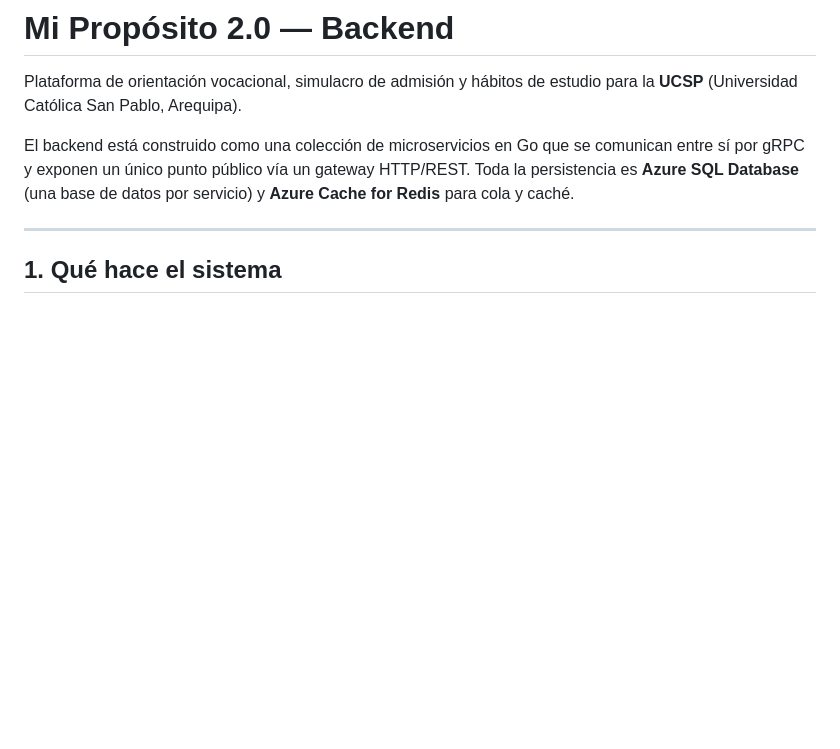
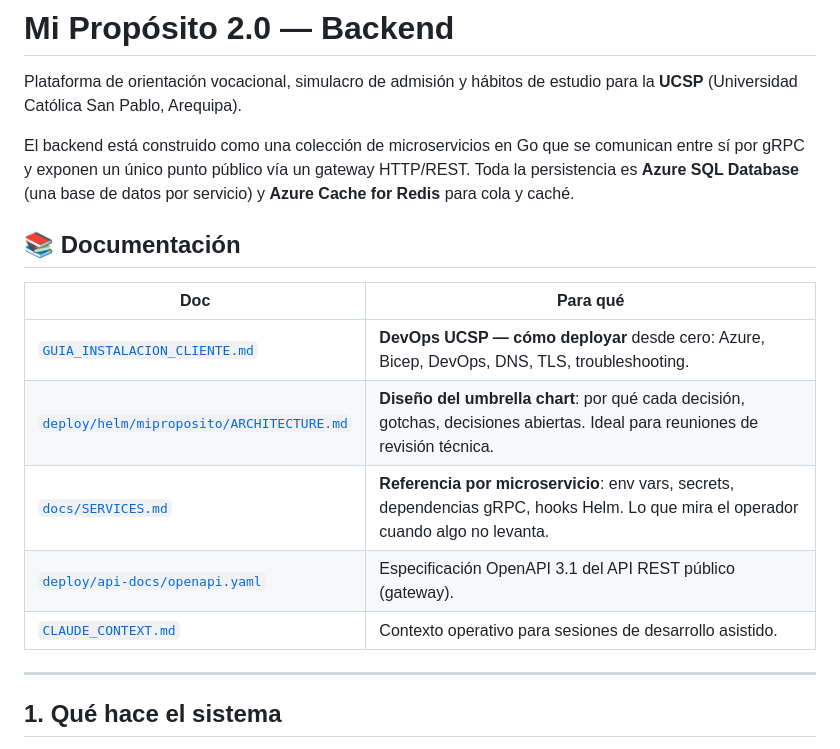
Before and after one commit to blue-nose-pe/mi-prop-backend, a Markdown page: README.md, the part around the change. Rendered like a GitHub page; blank space fills up the shorter version.

```diff
--- a/README.md
+++ b/README.md
@@ -7,6 +7,16 @@ El backend está construido como una colección de microservicios en Go que
 se comunican entre sí por gRPC y exponen un único punto público vía un
 gateway HTTP/REST. Toda la persistencia es **Azure SQL Database** (una base
 de datos por servicio) y **Azure Cache for Redis** para cola y caché.
+
+## 📚 Documentación
+
+| Doc | Para qué |
+|---|---|
+| [`GUIA_INSTALACION_CLIENTE.md`](GUIA_INSTALACION_CLIENTE.md) | **DevOps UCSP — cómo deployar** desde cero: Azure, Bicep, DevOps, DNS, TLS, troubleshooting. |
+| [`deploy/helm/miproposito/ARCHITECTURE.md`](deploy/helm/miproposito/ARCHITECTURE.md) | **Diseño del umbrella chart**: por qué cada decisión, gotchas, decisiones abiertas. Ideal para reuniones de revisión técnica. |
+| [`docs/SERVICES.md`](docs/SERVICES.md) | **Referencia por microservicio**: env vars, secrets, dependencias gRPC, hooks Helm. Lo que mira el operador cuando algo no levanta. |
+| [`deploy/api-docs/openapi.yaml`](deploy/api-docs/openapi.yaml) | Especificación OpenAPI 3.1 del API REST público (gateway). |
+| [`CLAUDE_CONTEXT.md`](CLAUDE_CONTEXT.md) | Contexto operativo para sesiones de desarrollo asistido. |
 
 ---
 
```
Also changed, not shown: docs/SERVICES.md (added, +456 -0 lines), 1 other file.
